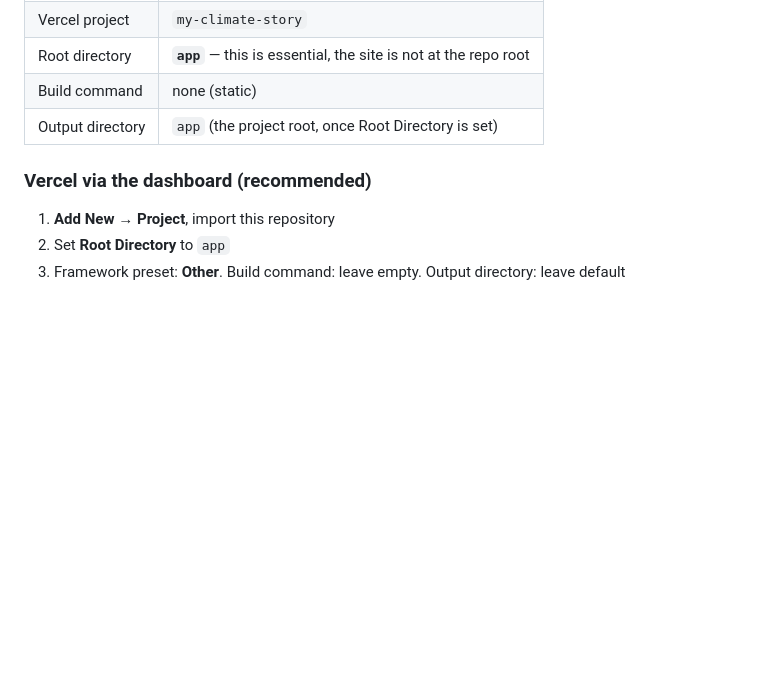
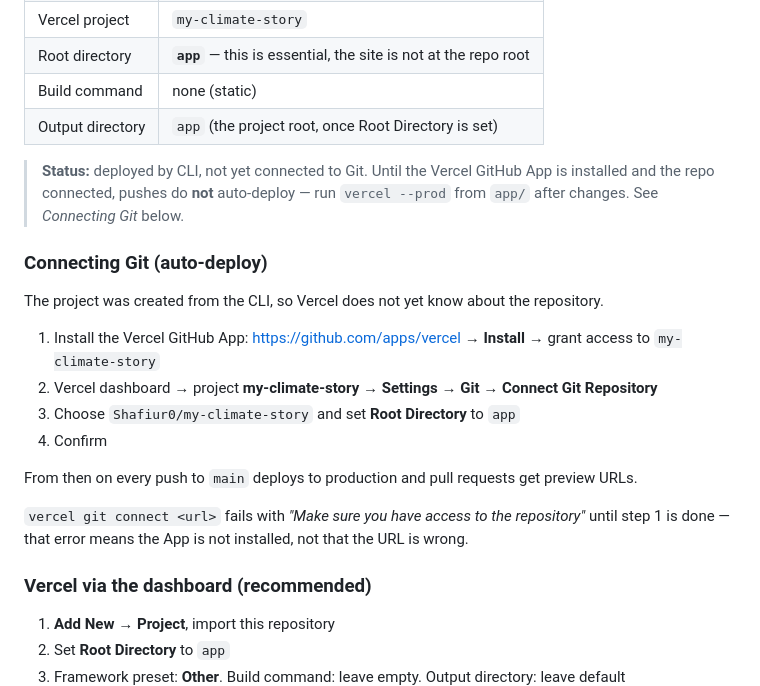
Before and after one commit to Shafiur0/my-climate-story, a Markdown page: docs/CONTRIBUTING.md, the part around one of its changes. Rendered like a GitHub page; blank space fills up the shorter version.

Commit message:
docs: record repository URL and Git connection steps

```diff
--- a/docs/CONTRIBUTING.md
+++ b/docs/CONTRIBUTING.md
@@ -204,6 +205,25 @@ The repo must be **public** — judges need to open it without a login.
 | Root directory | **`app`** — this is essential, the site is not at the repo root |
 | Build command | none (static) |
 | Output directory | `app` (the project root, once Root Directory is set) |
+
+> **Status:** deployed by CLI, not yet connected to Git. Until the Vercel GitHub App is installed
+> and the repo connected, pushes do **not** auto-deploy — run `vercel --prod` from `app/` after
+> changes. See *Connecting Git* below.
+
+### Connecting Git (auto-deploy)
+
+The project was created from the CLI, so Vercel does not yet know about the repository.
+
+1. Install the Vercel GitHub App: <https://github.com/apps/vercel> → **Install** → grant access to
+   `my-climate-story`
+2. Vercel dashboard → project **my-climate-story** → **Settings → Git → Connect Git Repository**
+3. Choose `Shafiur0/my-climate-story` and set **Root Directory** to `app`
+4. Confirm
+
+From then on every push to `main` deploys to production and pull requests get preview URLs.
+
+`vercel git connect <url>` fails with *"Make sure you have access to the repository"* until step 1
+is done — that error means the App is not installed, not that the URL is wrong.
 
 ### Vercel via the dashboard (recommended)
 
```
Also changed, not shown: other parts of docs/CONTRIBUTING.md (+1 -0 lines), README.md (+1 -1 lines).
